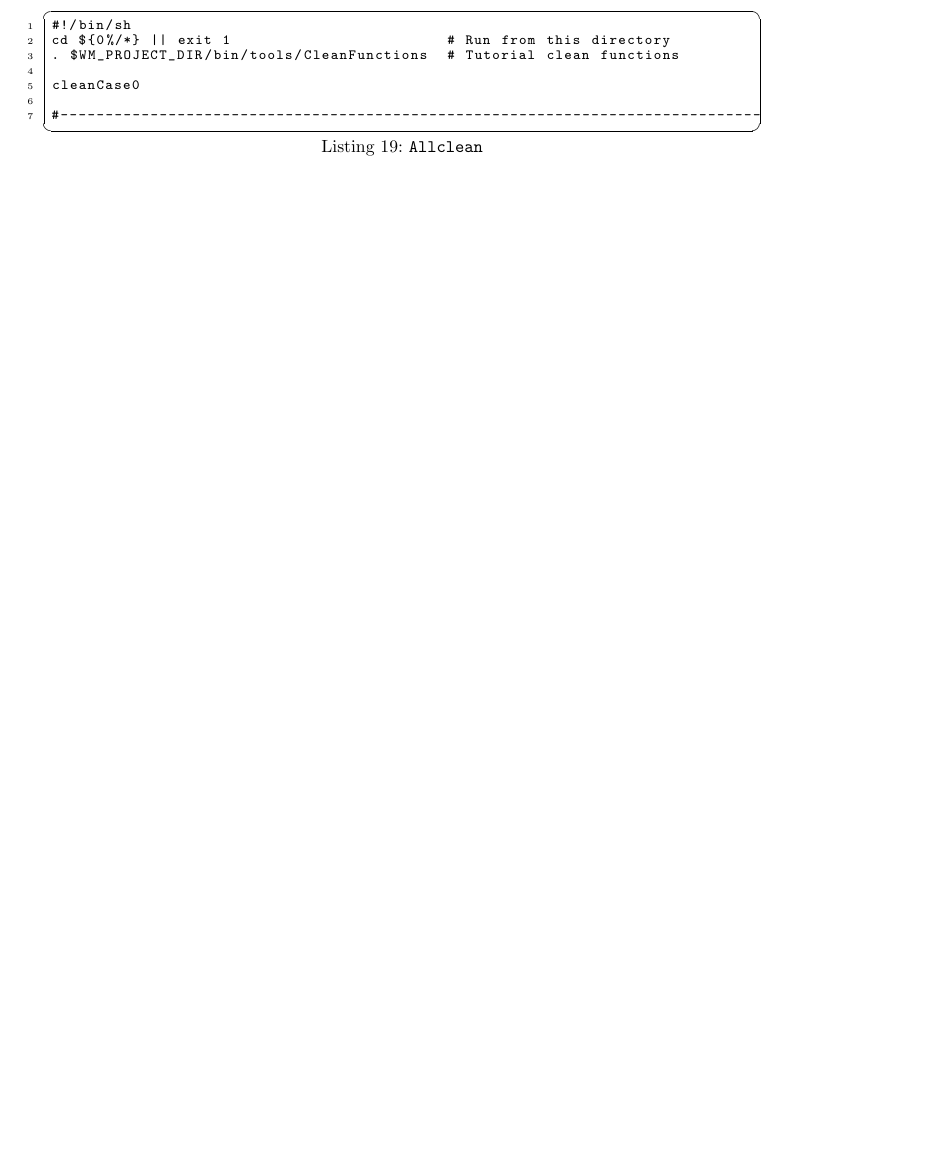
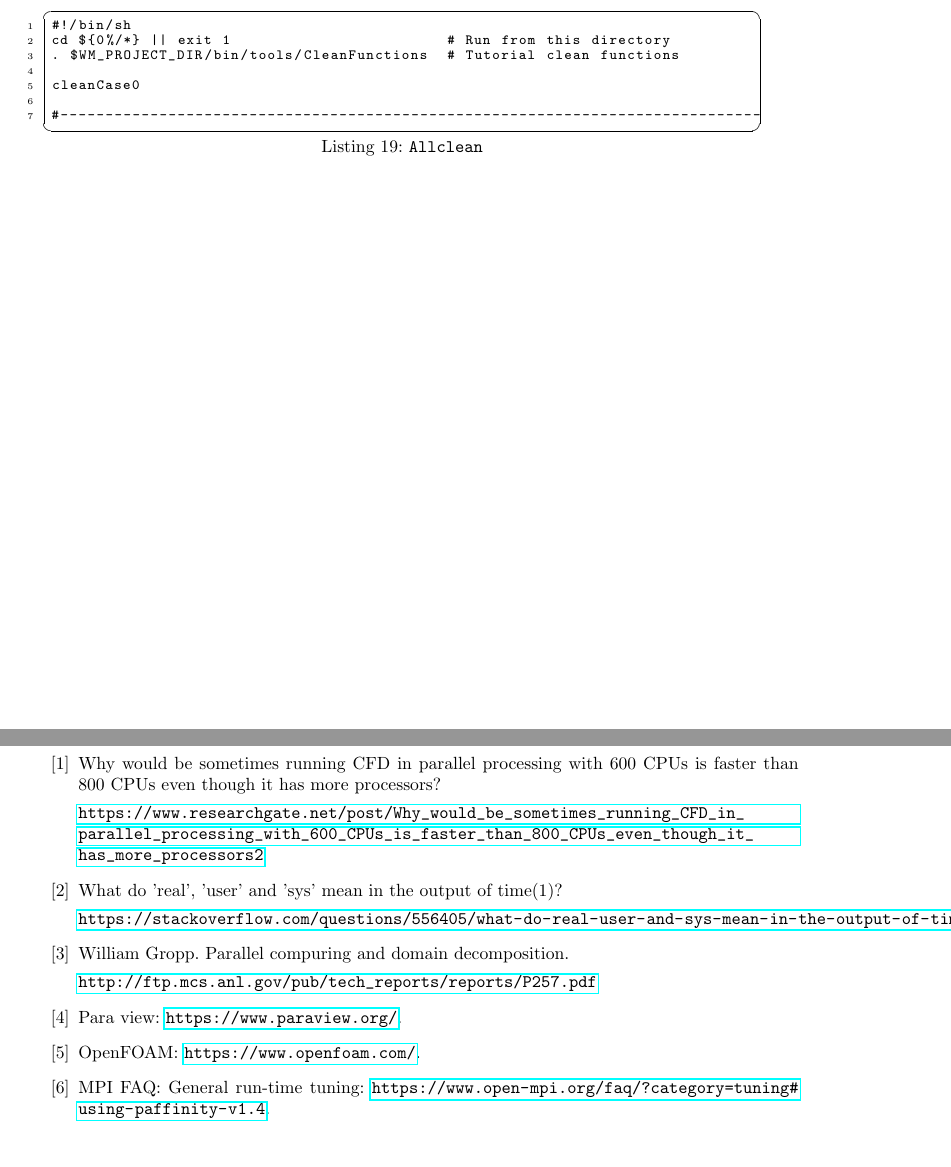
Before and after one commit to rozanecm/6626_tp_final, a LaTeX document (informe/main.tex): part of page 29 of 29 before the commit and two parts of pages 29 and 30 of 30 after it, the two joined at a grey line, cut so that both start at the same text, the shorter picture padded with empty space. The pictures show the PDF file informe/main.pdf that the author committed with the source.

Commit message:
add references

```diff
--- a/informe/main.tex
+++ b/informe/main.tex
@@ -382,4 +382,28 @@ La hoja de datos con las mediciones junto a los gráficos correspondientes está
 \lstinputlisting[caption={\texttt{system/setFieldsDict}}, captionpos=b]{../res/depthCharge2d/system/setFieldsDict}
 \lstinputlisting[caption={\texttt{Allrun}}, captionpos=b]{../res/depthCharge2d/Allrun}
 \lstinputlisting[caption={\texttt{Allclean}}, captionpos=b]{../res/depthCharge2d/Allclean}
+
+\newpage
+\addcontentsline{toc}{section}{References}
+\begin{thebibliography}{9}
+    \bibitem{}
+        Why would be sometimes running CFD in parallel processing with 600 CPUs is faster than 800 CPUs even though it has more processors?
+
+        \url{https://www.researchgate.net/post/Why_would_be_sometimes_running_CFD_in_parallel_processing_with_600_CPUs_is_faster_than_800_CPUs_even_though_it_has_more_processors2}
+    \bibitem{time}
+        What do 'real', 'user' and 'sys' mean in the output of time(1)?
+
+        \url{https://stackoverflow.com/questions/556405/what-do-real-user-and-sys-mean-in-the-output-of-time1}
+    \bibitem{}
+        William Gropp.
+        Parallel compuring and domain decomposition.
+
+        \url{http://ftp.mcs.anl.gov/pub/tech_reports/reports/P257.pdf}
+    \bibitem{paraview}
+        Para view: \url{https://www.paraview.org/}.
+    \bibitem{}
+        OpenFOAM: \url{https://www.openfoam.com/}.
+    \bibitem{}
+        MPI FAQ: General run-time tuning: \url{https://www.open-mpi.org/faq/?category=tuning#using-paffinity-v1.4}.
+\end{thebibliography}
 \end{document}
```
Also changed, not shown: informe/main.pdf.
